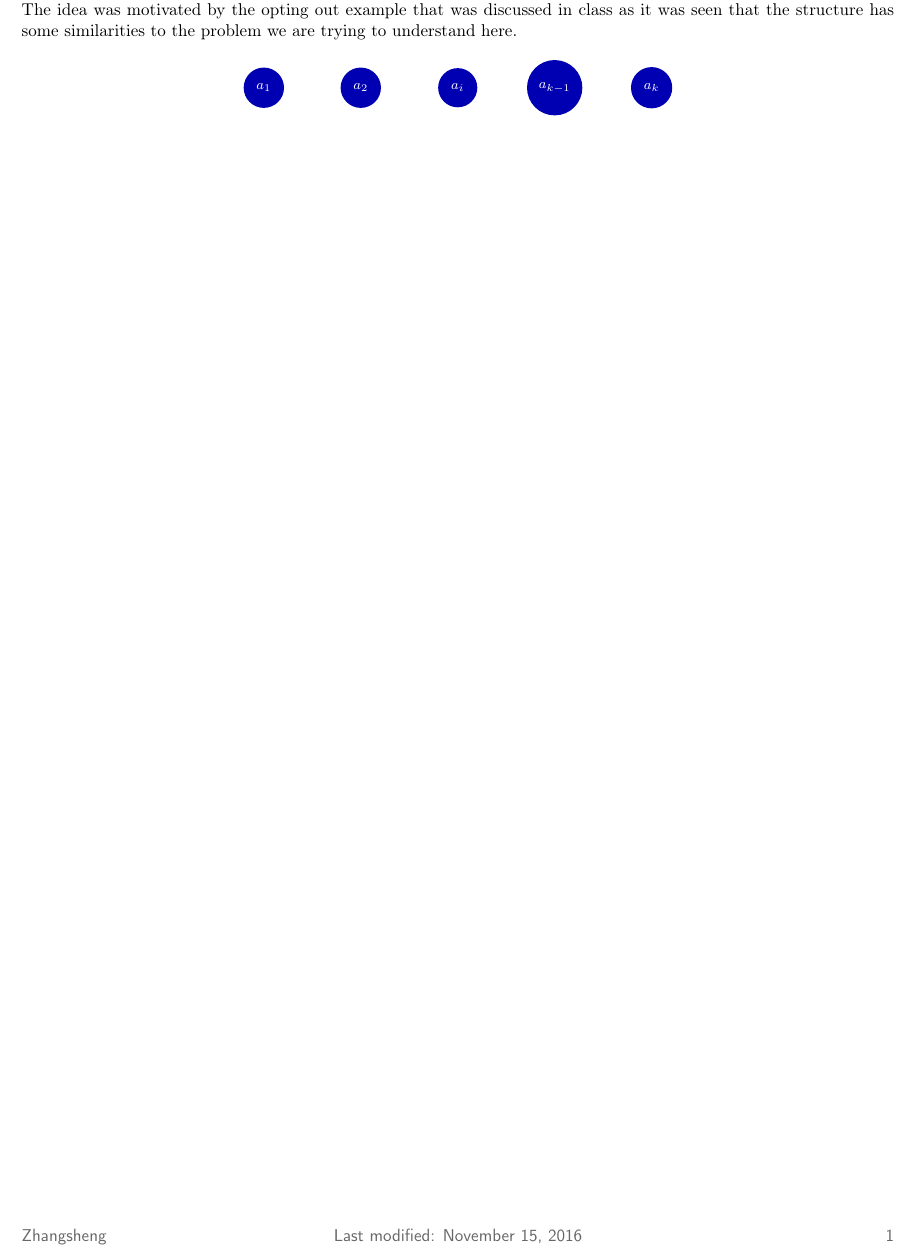
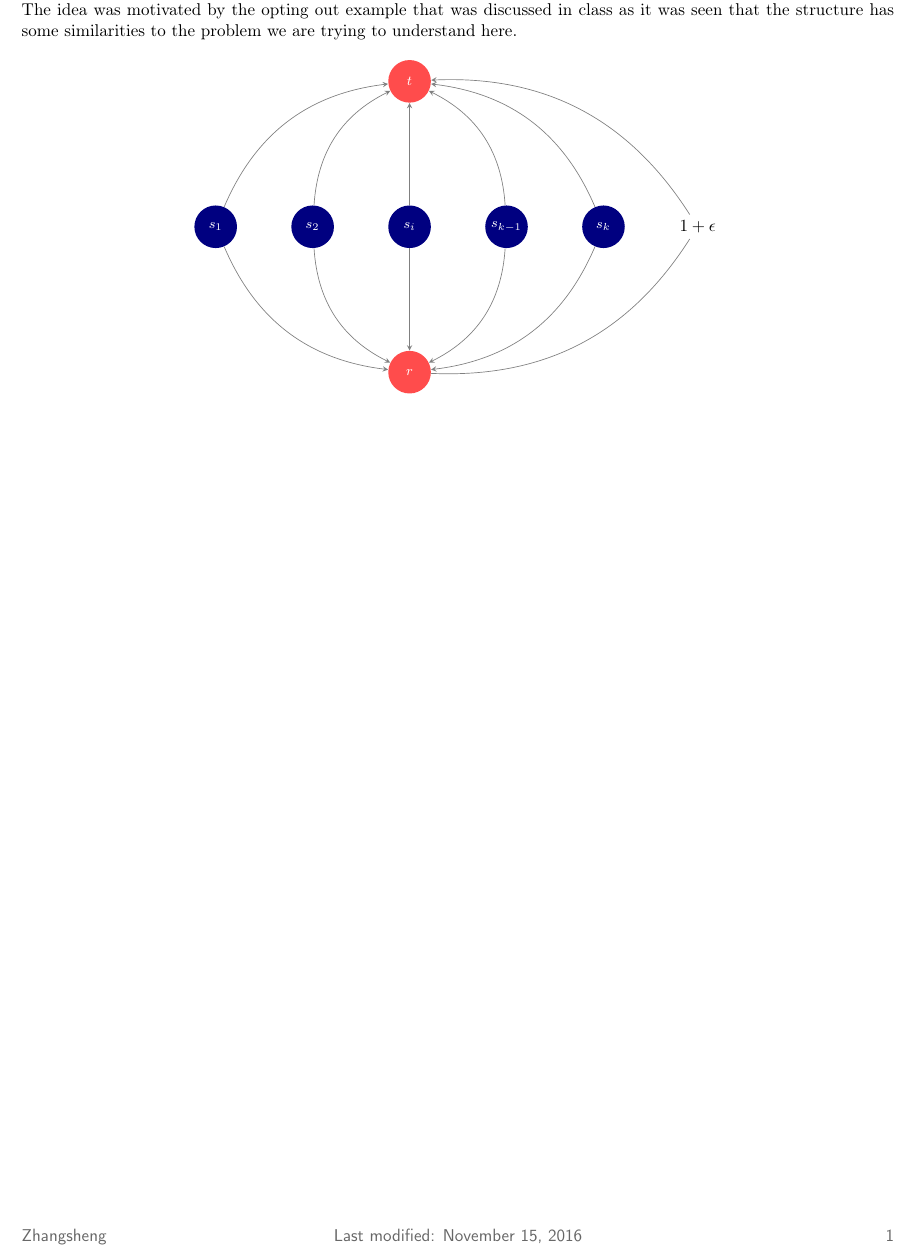
Before and after one commit to zunction/HomeworkTeX, a LaTeX document (Algorithmic Game Theory/generalidea.tex): part of the page, cut so that both start at the same text. Compiled offline with pdfLaTeX.

Commit message:
nearly done with diagram

```diff
--- a/Algorithmic Game Theory/generalidea.tex
+++ b/Algorithmic Game Theory/generalidea.tex
@@ -14,7 +14,7 @@
 \hypersetup{colorlinks,breaklinks,
             linkcolor=darkblue,urlcolor=darkblue,
             anchorcolor=darkblue,citecolor=darkblue}
-
+\usetikzlibrary{arrows,positioning}
 \usepackage{sectsty}
 \allsectionsfont{\centering}
 %\usepackage[normalem]{ulem}
@@ -95,17 +95,36 @@ This discussion attempts to analyse the cooperation and competition problem usin
 \centering
 \begin{tikzpicture}[scale=1,draw=black!50,>=latex]
 	\tikzstyle{neuron}=[circle,fill=black!25,
-	minimum size=1pt,
-	inner sep=5pt
+	minimum size=25pt,
+	inner sep=0pt
 	]
-	\tikzstyle{m}=[neuron, fill=blue!70!black];
+	\tikzstyle{m}=[neuron, fill=blue!50!black];
 	\tikzstyle{n}=[neuron, fill=red!70!white];
 
-\node[m](a1) at (-4,0){\footnotesize {\color{white}$a_{1}$}};
-\node[m](a1) at (-2,0){\footnotesize {\color{white}$a_2$}};
-\node[m](a1) at (0,0){\footnotesize {\color{white}$a_i$}};
-\node[m](a1) at (2,0){\footnotesize {\color{white}$a_{k-1}$}};
-\node[m](a1) at (4,0){\footnotesize {\color{white}$a_k$}};
+\node[n](t) at (0,3){\footnotesize {\color{white}\sffamily $t$}};
+\node[n](r) at (0,-3){\footnotesize {\color{white}\sffamily $r$}};
+\node[m](s1) at (-4,0){\footnotesize {\color{white}\sffamily $s_{1}$}};
+\node[m](s2) at (-2,0){\footnotesize {\color{white}$s_2$}};
+\node[m](si) at (0,0){\footnotesize {\color{white}$s_i$}};
+\node[m](sk-1) at (2,0){\footnotesize {\color{white}$s_{k-1}$}};
+\node[m](sk) at (4,0){\footnotesize {\color{white}$s_k$}};
+
+\node[right=of sk](dummy) {$1+\epsilon$} edge[bend left] (r) edge[bend right,->,>=stealth] (t);
+%\draw[->,thick,dashed] (r) edge (dummy) edge[thick] (t);
+
+\draw [->,>=stealth] (s1) edge[bend left] (t);
+\draw [->,>=stealth] (s2) edge[bend left] (t);
+\draw [->,>=stealth] (si) edge (t);
+\draw [->,>=stealth] (sk-1) edge[bend right] (t);
+\draw [->,>=stealth] (sk) edge[bend right] (t);
+
+
+\draw [->,>=stealth] (s1) edge[bend right] (r);
+\draw [->,>=stealth] (s2) edge[bend right] (r);
+\draw [->,>=stealth] (si) edge (r);
+\draw [->,>=stealth] (sk-1) edge[bend left] (r);
+\draw [->,>=stealth] (sk) edge[bend left] (r);
+
 
 \end{tikzpicture}
 \end{figure}
```
Also changed, not shown: Algorithmic Game Theory/generalidea.pdf.
